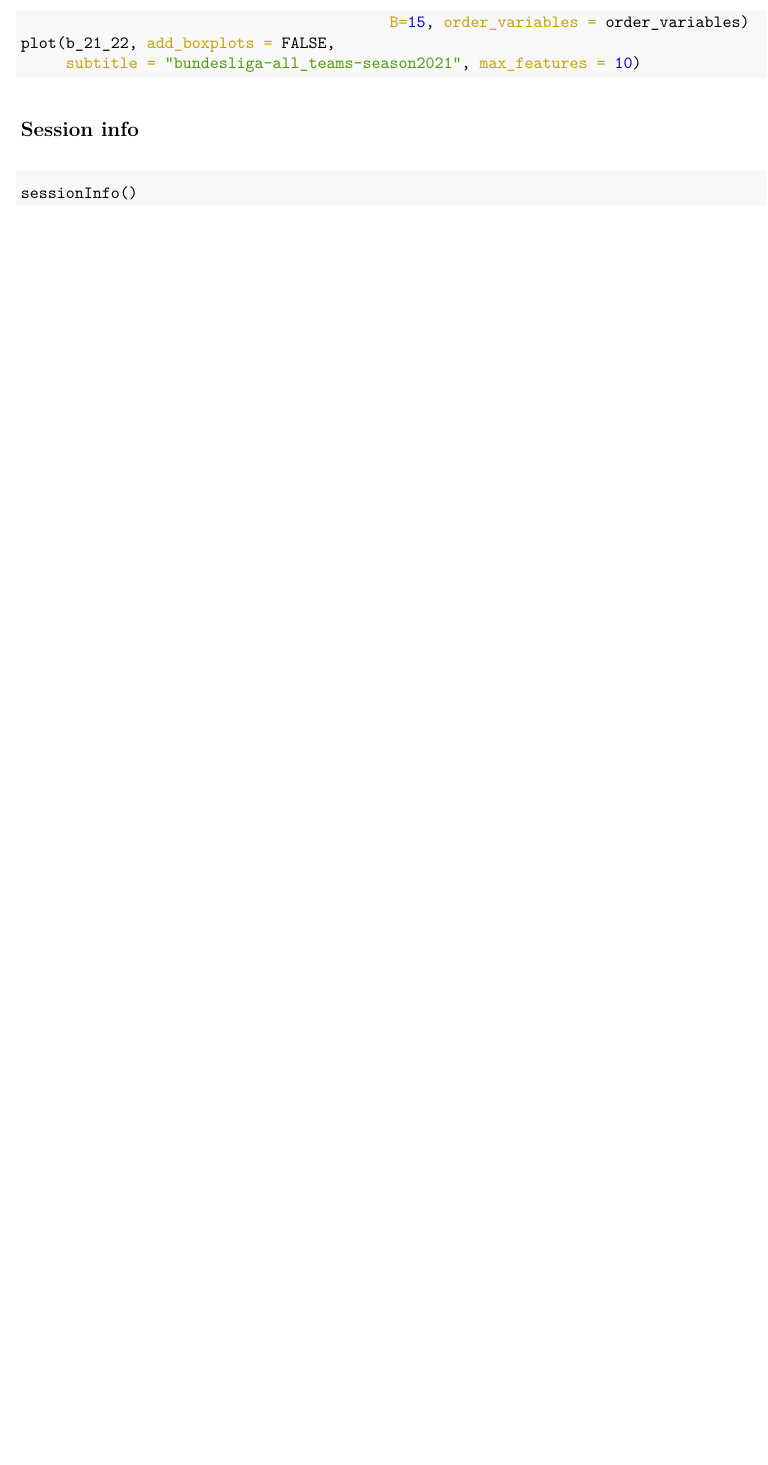
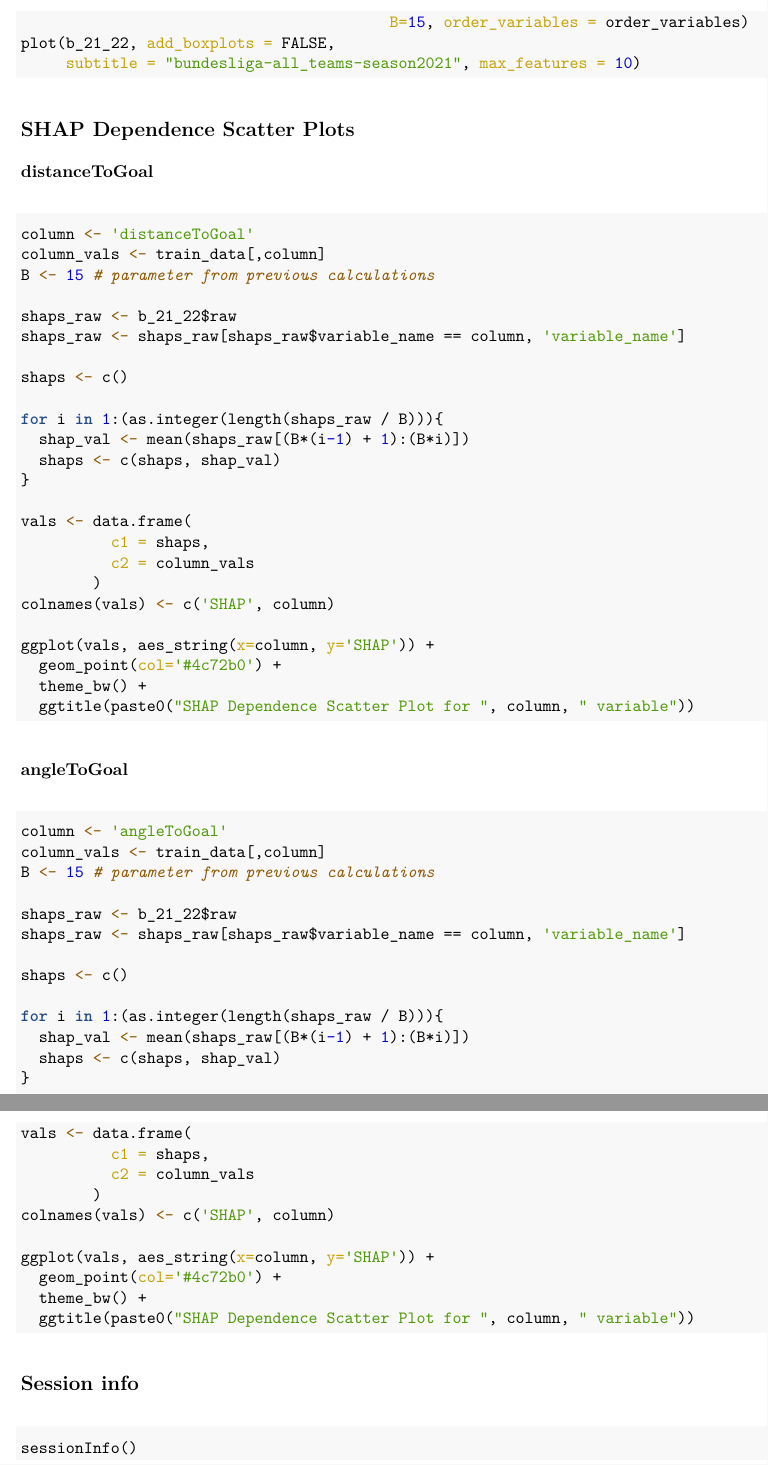
Before and after one commit to mcavs/Decomposition-of-Expected-Goal-Models, an R Markdown document (Rcodes.Rmd): part of page 11 of 11 before the commit and two parts of pages 11 and 12 of 12 after it, the two joined at a grey line, cut so that both start at the same text, the shorter picture padded with empty space. The pictures show the output file Rcodes.pdf that the author committed with the source.

Commit message:
Add SHAP dependence plots

````diff
--- a/Rcodes.Rmd
+++ b/Rcodes.Rmd
@@ -542,6 +542,68 @@ plot(b_21_22, add_boxplots = FALSE,
      subtitle = "bundesliga-all_teams-season2021", max_features = 10)
 ```
 
+## SHAP Dependence Scatter Plots
+
+### distanceToGoal
+
+```{r eval = FALSE}
+column <- 'distanceToGoal'
+column_vals <- train_data[,column]
+B <- 15 # parameter from previous calculations
+
+shaps_raw <- b_21_22$raw
+shaps_raw <- shaps_raw[shaps_raw$variable_name == column, 'variable_name']
+
+shaps <- c()
+
+for i in 1:(as.integer(length(shaps_raw / B))){
+  shap_val <- mean(shaps_raw[(B*(i-1) + 1):(B*i)])
+  shaps <- c(shaps, shap_val)
+}
+
+vals <- data.frame(
+          c1 = shaps,
+          c2 = column_vals
+        )
+colnames(vals) <- c('SHAP', column)
+
+ggplot(vals, aes_string(x=column, y='SHAP')) +
+  geom_point(col='#4c72b0') +
+  theme_bw() +
+  ggtitle(paste0("SHAP Dependence Scatter Plot for ", column, " variable"))
+
+```
+
+### angleToGoal
+
+```{r eval = FALSE}
+column <- 'angleToGoal'
+column_vals <- train_data[,column]
+B <- 15 # parameter from previous calculations
+
+shaps_raw <- b_21_22$raw
+shaps_raw <- shaps_raw[shaps_raw$variable_name == column, 'variable_name']
+
+shaps <- c()
+
+for i in 1:(as.integer(length(shaps_raw / B))){
+  shap_val <- mean(shaps_raw[(B*(i-1) + 1):(B*i)])
+  shaps <- c(shaps, shap_val)
+}
+
+vals <- data.frame(
+          c1 = shaps,
+          c2 = column_vals
+        )
+colnames(vals) <- c('SHAP', column)
+
+ggplot(vals, aes_string(x=column, y='SHAP')) +
+  geom_point(col='#4c72b0') +
+  theme_bw() +
+  ggtitle(paste0("SHAP Dependence Scatter Plot for ", column, " variable"))
+
+```
+
 
 ## Session info
 
````
Also changed, not shown: Rcodes.pdf, Rcodes.Rmd (2 more changed lines).
